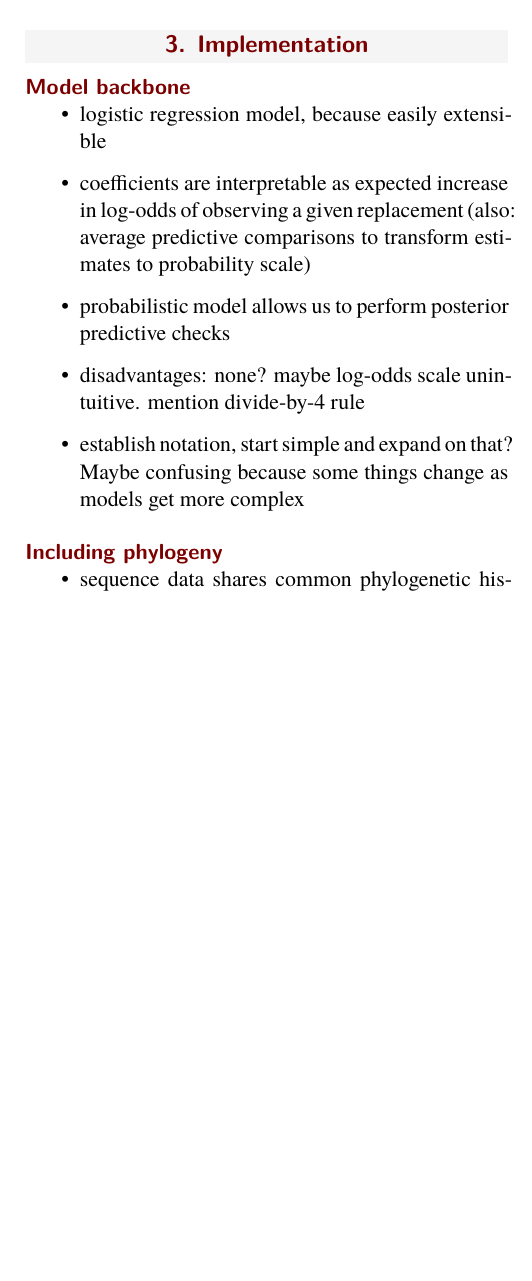
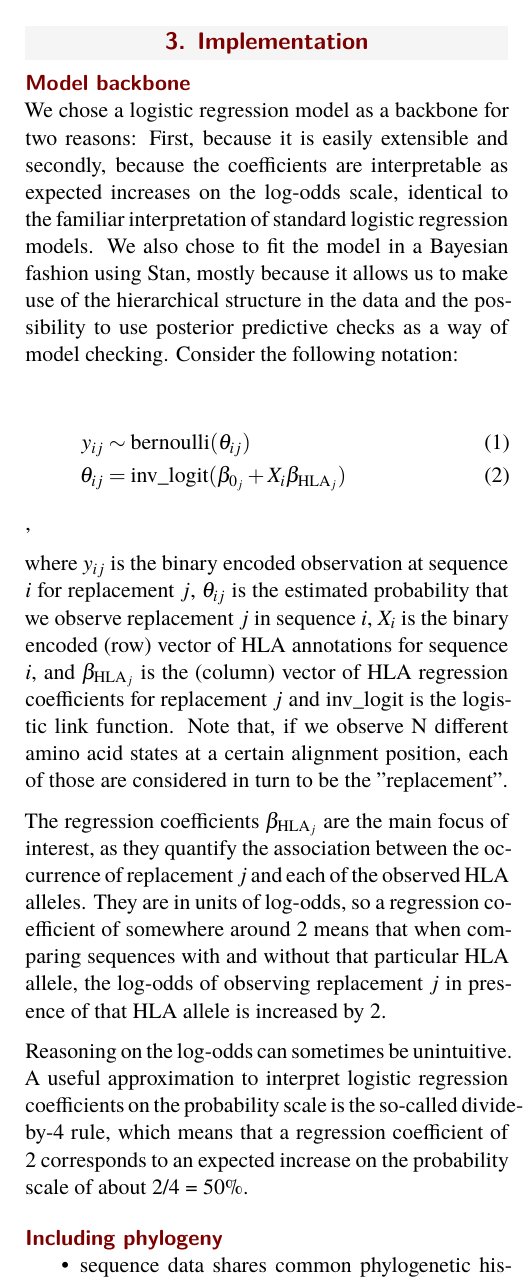
Before and after one commit to HAMdetector/Escape.jl, a LaTeX document (docs/manuscript.tex): part of one column of page 5 of 10, cut so that both start at the same text, the shorter picture padded with empty space. Compiled offline with XeLaTeX.

Commit message:
add Model backbone text

```diff
--- a/docs/manuscript.tex
+++ b/docs/manuscript.tex
@@ -13,6 +13,7 @@
 \usepackage{listings}
 \usepackage{fontspec}
 \usepackage{hyperref}
+\usepackage{amsmath}
 % \usepackage{lipsum} % Required to insert dummy text. To be removed otherwise
 \setmainfont{TeX Gyre Termes}
 %----------------------------------------------------------------------------------------
@@ -185,13 +186,21 @@ In the context of identifying HLA-associated mutations we propose to improve exi
 \section{Implementation}
 
 \subsection*{Model backbone}
-\begin{itemize}
-  \item logistic regression model, because easily extensible
-  \item coefficients are interpretable as expected increase in log-odds of observing  a given replacement (also: average predictive comparisons to transform estimates to probability scale)
-  \item probabilistic model allows us to perform posterior predictive checks
-  \item disadvantages: none? maybe log-odds scale unintuitive. mention divide-by-4 rule
-  \item  establish notation, start simple and expand on that? Maybe confusing because some things change as models get more complex
-\end{itemize}
+
+We chose a logistic regression model as a backbone for two reasons: First, because it is easily extensible and secondly, because the coefficients are interpretable as expected increases on the log-odds scale, identical to the familiar interpretation of standard logistic regression models.
+We also chose to fit the model in a Bayesian fashion using Stan, mostly because it allows us to make use of the hierarchical structure in the data and the possibility to use posterior predictive checks as a way of model checking.
+Consider the following notation:
+
+\begin{align}
+  y_{ij} & \sim \text{bernoulli}(\theta_{ij}) \\
+  \theta_{ij} & = \text{inv\_logit}(\beta_{0_{j}} + X_{i}\beta_{\text{HLA}_{j}})
+\end{align},
+
+where \(y_{ij}\) is the binary encoded observation at sequence \(i\) for replacement \(j\), \(\theta_{ij}\) is the estimated probability that we observe replacement \(j\) in sequence \(i\), \(X_{i}\) is the binary encoded (row) vector of HLA annotations for sequence \(i\), and \(\beta_{\text{HLA}_{j}}\) is the (column) vector of HLA regression coefficients for replacement \(j\) and  \(\text{inv\_logit}\) is the logistic link function. Note that, if we observe N different amino acid states at a certain alignment position, each of those are considered in turn to be the "replacement".
+
+The regression coefficients \(\beta_{\text{HLA}_{j}}\) are the main focus of interest, as they quantify the association between the occurrence of replacement \(j\) and each of the observed HLA alleles. They are in units of log-odds, so a regression coefficient of somewhere around 2 means that when comparing sequences with and without that particular HLA allele, the log-odds of observing replacement \(j\) in presence of that HLA allele is increased by 2.
+
+Reasoning on the log-odds can sometimes be unintuitive. A useful approximation to interpret logistic regression coefficients on the probability scale is the so-called divide-by-4 rule, which means that a regression coefficient of 2 corresponds to an expected increase on the probability scale of about 2/4 = 50\%.
 
 \subsection*{Including phylogeny}
 \begin{itemize}
```
Also changed, not shown: docs/manuscript.pdf.
